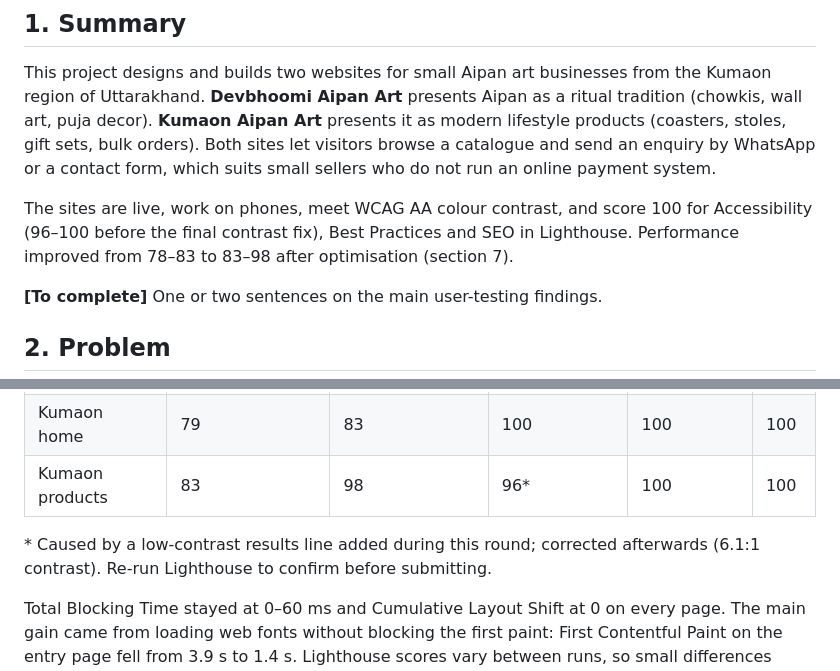
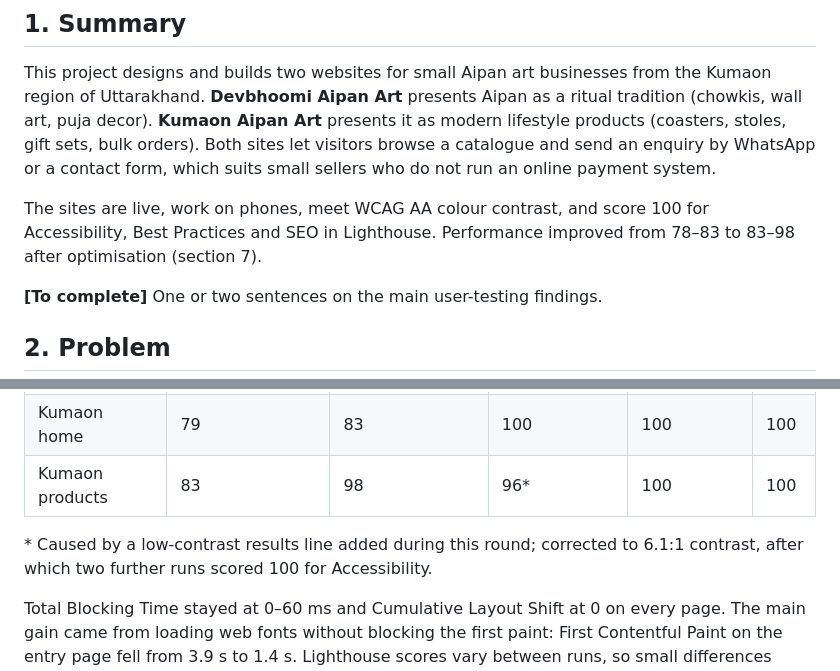
Before and after one commit to deepanshi-code/Uttarakhand-Aipan-Art, a Markdown page: docs/project-report.md, 2 parts joined by grey strips. GitHub-like rendering.

```diff
--- a/docs/project-report.md
+++ b/docs/project-report.md
@@ -15,7 +15,7 @@
 
 This project designs and builds two websites for small Aipan art businesses from the Kumaon region of Uttarakhand. **Devbhoomi Aipan Art** presents Aipan as a ritual tradition (chowkis, wall art, puja decor). **Kumaon Aipan Art** presents it as modern lifestyle products (coasters, stoles, gift sets, bulk orders). Both sites let visitors browse a catalogue and send an enquiry by WhatsApp or a contact form, which suits small sellers who do not run an online payment system.
 
-The sites are live, work on phones, meet WCAG AA colour contrast, and score 100 for Accessibility (96–100 before the final contrast fix), Best Practices and SEO in Lighthouse. Performance improved from 78–83 to 83–98 after optimisation (section 7).
+The sites are live, work on phones, meet WCAG AA colour contrast, and score 100 for Accessibility, Best Practices and SEO in Lighthouse. Performance improved from 78–83 to 83–98 after optimisation (section 7).
 
 **[To complete]** One or two sentences on the main user-testing findings.
 
@@ -103,7 +103,7 @@ Measured on the live site with Lighthouse 12.8 in mobile mode (simulated slow ph
 | Kumaon home | 79 | 83 | 100 | 100 | 100 |
 | Kumaon products | 83 | 98 | 96* | 100 | 100 |
 
-\* Caused by a low-contrast results line added during this round; corrected afterwards (6.1:1 contrast). Re-run Lighthouse to confirm before submitting.
+\* Caused by a low-contrast results line added during this round; corrected to 6.1:1 contrast, after which two further runs scored 100 for Accessibility.
 
 Total Blocking Time stayed at 0–60 ms and Cumulative Layout Shift at 0 on every page. The main gain came from loading web fonts without blocking the first paint: First Contentful Paint on the entry page fell from 3.9 s to 1.4 s. Lighthouse scores vary between runs, so small differences should not be over-interpreted.
 
```
Also changed, not shown: docs/expert-review.md (+1 -1 lines).
